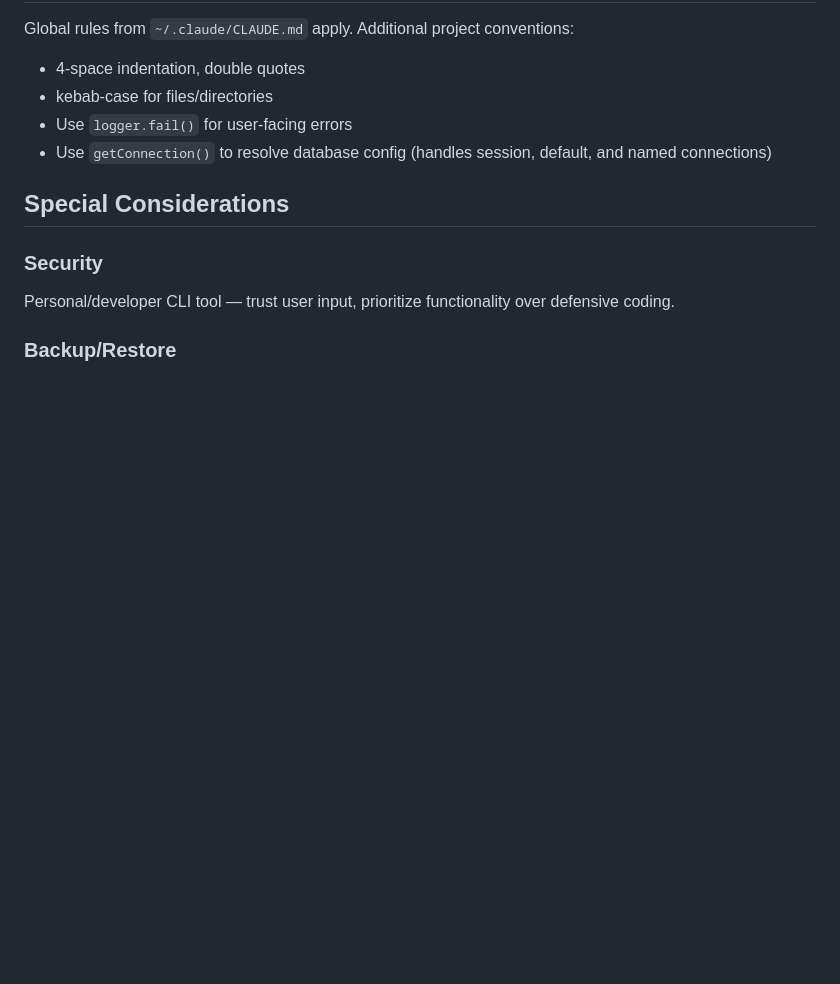
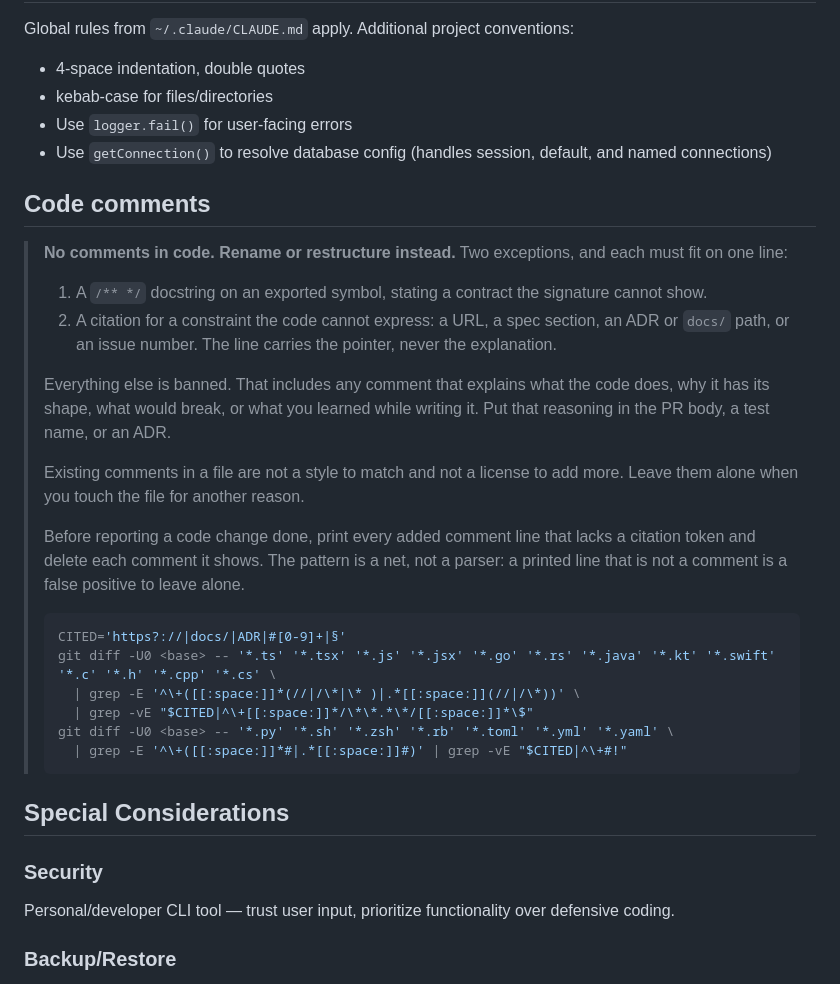
Before and after one commit to bhagyamudgal/dbmux, a Markdown page: CLAUDE.md, the part around the change. Rendered like a GitHub page; blank space fills up the shorter version.

Commit message:
chore(docs): adopt the no-comments rule for this project

````diff
--- a/CLAUDE.md
+++ b/CLAUDE.md
@@ -97,6 +97,28 @@ Global rules from `~/.claude/CLAUDE.md` apply. Additional project conventions:
 - Use `logger.fail()` for user-facing errors
 - Use `getConnection()` to resolve database config (handles session, default, and named connections)
 
+## Code comments
+
+> **No comments in code. Rename or restructure instead.** Two exceptions, and each must fit on one line:
+>
+> 1. A `/** */` docstring on an exported symbol, stating a contract the signature cannot show.
+> 2. A citation for a constraint the code cannot express: a URL, a spec section, an ADR or `docs/` path, or an issue number. The line carries the pointer, never the explanation.
+>
+> Everything else is banned. That includes any comment that explains what the code does, why it has its shape, what would break, or what you learned while writing it. Put that reasoning in the PR body, a test name, or an ADR.
+>
+> Existing comments in a file are not a style to match and not a license to add more. Leave them alone when you touch the file for another reason.
+>
+> Before reporting a code change done, print every added comment line that lacks a citation token and delete each comment it shows. The pattern is a net, not a parser: a printed line that is not a comment is a false positive to leave alone.
+>
+> ```bash
+> CITED='https?://|docs/|ADR|#[0-9]+|§'
+> git diff -U0 <base> -- '*.ts' '*.tsx' '*.js' '*.jsx' '*.go' '*.rs' '*.java' '*.kt' '*.swift' '*.c' '*.h' '*.cpp' '*.cs' \
+>   | grep -E '^\+([[:space:]]*(//|/\*|\* )|.*[[:space:]](//|/\*))' \
+>   | grep -vE "$CITED|^\+[[:space:]]*/\*\*.*\*/[[:space:]]*\$"
+> git diff -U0 <base> -- '*.py' '*.sh' '*.zsh' '*.rb' '*.toml' '*.yml' '*.yaml' \
+>   | grep -E '^\+([[:space:]]*#|.*[[:space:]]#)' | grep -vE "$CITED|^\+#!"
+> ```
+
 ## Special Considerations
 
 ### Security
````
